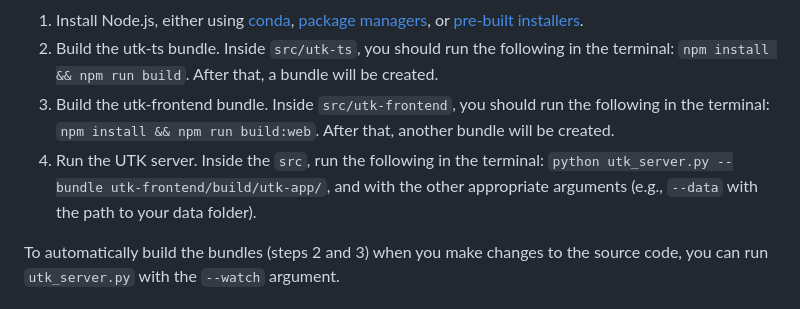
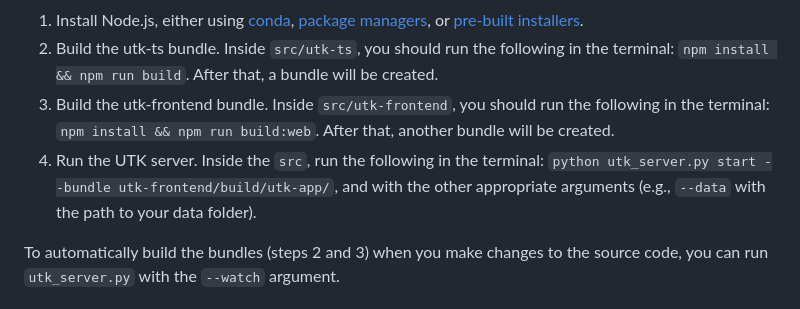
Before and after one commit to urban-toolkit/utk, a Markdown page: README.md, the part around the change. Drawn GitHub-style.

```diff
--- a/README.md
+++ b/README.md
@@ -146,7 +146,7 @@ If you would like to modify UTK's core code, you won't be able to use the ``utk`
 1. Install Node.js, either using [conda](https://anaconda.org/conda-forge/nodejs), [package managers](https://nodejs.org/en/download/package-manager), or [pre-built installers](https://nodejs.org/en/download).
 2. Build the utk-ts bundle. Inside ``src/utk-ts``, you should run the following in the terminal: ``npm install && npm run build``. After that, a bundle will be created.
 3. Build the utk-frontend bundle. Inside ``src/utk-frontend``, you should run the following in the terminal: ``npm install && npm run build:web``. After that, another bundle will be created.
-4. Run the UTK server. Inside the ``src``, run the following in the terminal: ``python utk_server.py --bundle utk-frontend/build/utk-app/``, and with the other appropriate arguments (e.g., ``--data`` with the path to your data folder).
+4. Run the UTK server. Inside the ``src``, run the following in the terminal: ``python utk_server.py start --bundle utk-frontend/build/utk-app/``, and with the other appropriate arguments (e.g., ``--data`` with the path to your data folder).
 
 To automatically build the bundles (steps 2 and 3) when you make changes to the source code, you can run ``utk_server.py`` with the ``--watch`` argument.
 
```
